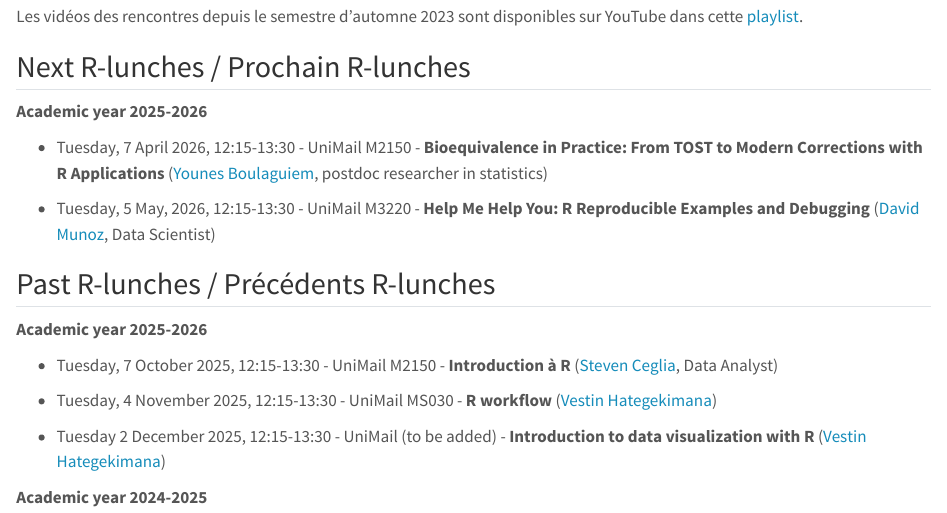
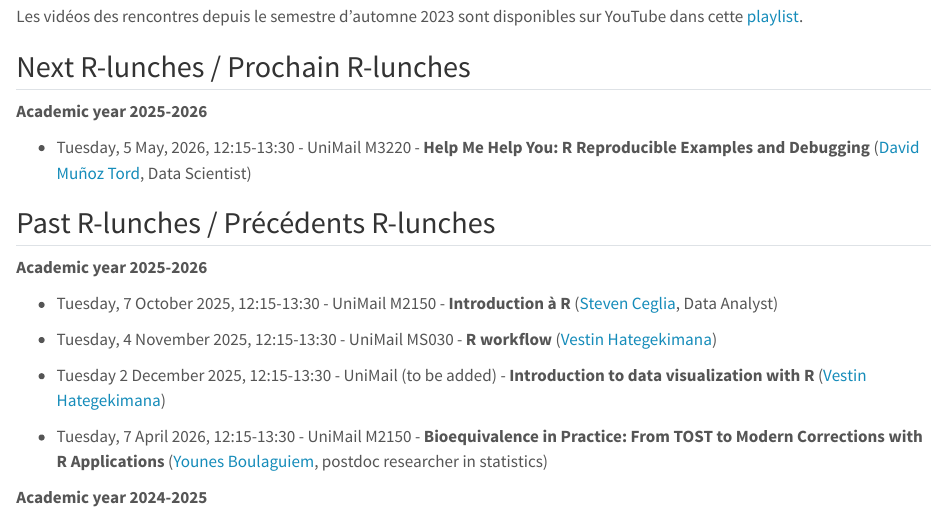
Before and after one commit to we-data-ch/r_lunches_website, a Quarto document (index.qmd): the page in a window 1100 px wide, from 270 px down. Rendered offline with R 4.5, knitr and Pandoc in place of Quarto, with nearby package versions.

Commit message:
Update to May

```diff
--- a/index.qmd
+++ b/index.qmd
@@ -20,9 +20,7 @@ Les vidéos des rencontres depuis le semestre d'automne 2023 sont disponibles su
 
 **Academic year 2025-2026**
 
--   Tuesday, 7 April 2026, 12:15-13:30 - UniMail M2150 - **Bioequivalence in Practice: From TOST to Modern Corrections with R Applications** ([Younes Boulaguiem](Ok pour le présentiel, et mon site est: younesboulaguiem.com), postdoc researcher in statistics)
-
--   Tuesday, 5 May, 2026, 12:15-13:30 - UniMail M3220 - **Help Me Help You: R Reproducible Examples and Debugging** ([David Munoz](https://david-munoztord.com/), Data Scientist)
+-   Tuesday, 5 May, 2026, 12:15-13:30 - UniMail M3220 - **Help Me Help You: R Reproducible Examples and Debugging** ([David Muñoz Tord](https://david-munoztord.com/), Data Scientist)
 
 ## Past R-lunches / Précédents R-lunches
 
@@ -33,6 +31,8 @@ Les vidéos des rencontres depuis le semestre d'automne 2023 sont disponibles su
 -   Tuesday, 4 November 2025, 12:15-13:30 - UniMail MS030 - **R workflow** ([Vestin Hategekimana](https://vestin-hategekimana.netlify.app/))
 
 -   Tuesday 2 December 2025, 12:15-13:30 - UniMail (to be added) - **Introduction to data visualization with R** ([Vestin Hategekimana](https://vestin-hategekimana.netlify.app/))
+
+-   Tuesday, 7 April 2026, 12:15-13:30 - UniMail M2150 - **Bioequivalence in Practice: From TOST to Modern Corrections with R Applications** ([Younes Boulaguiem](Ok pour le présentiel, et mon site est: younesboulaguiem.com), postdoc researcher in statistics)
 
 **Academic year 2024-2025**
 
```
Also changed, not shown: 1 other file.
